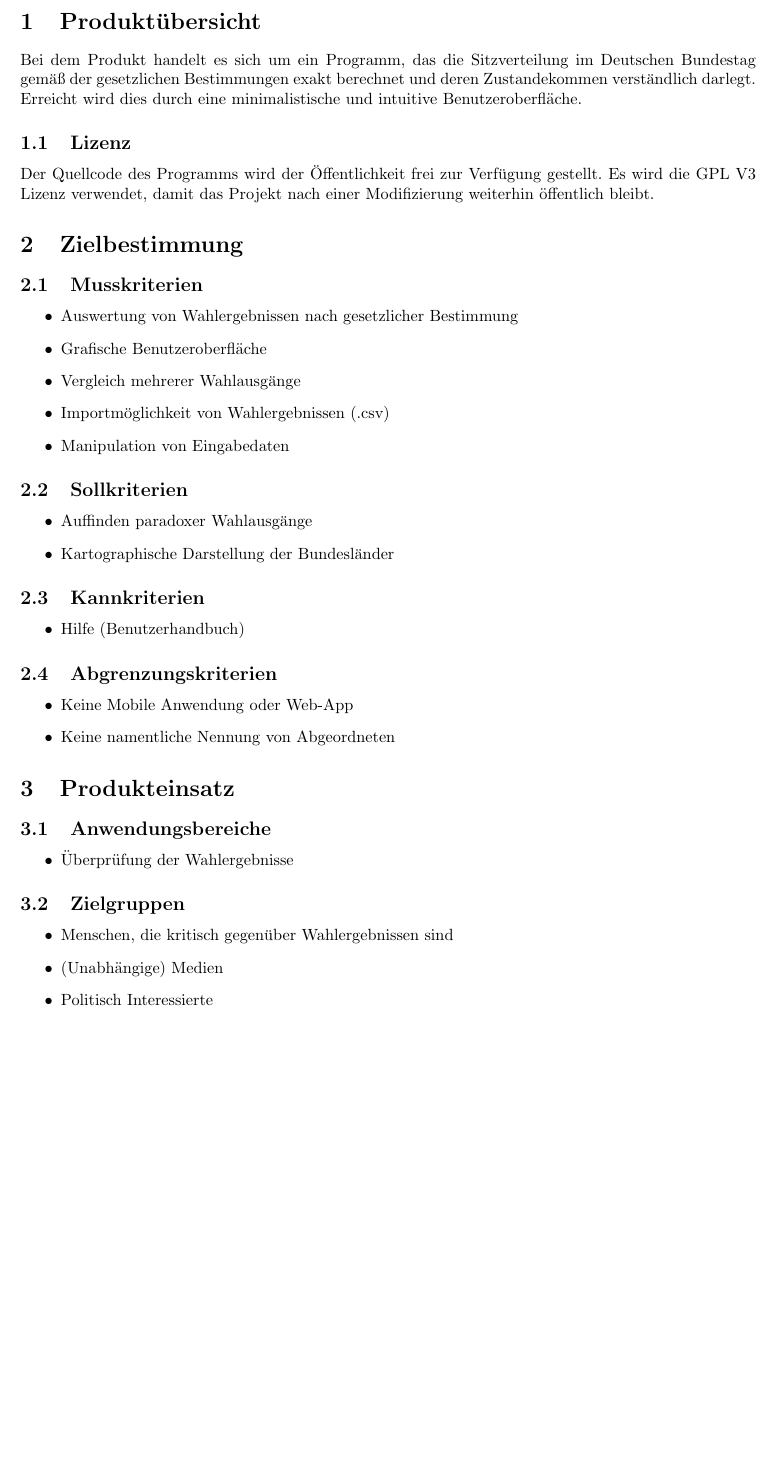
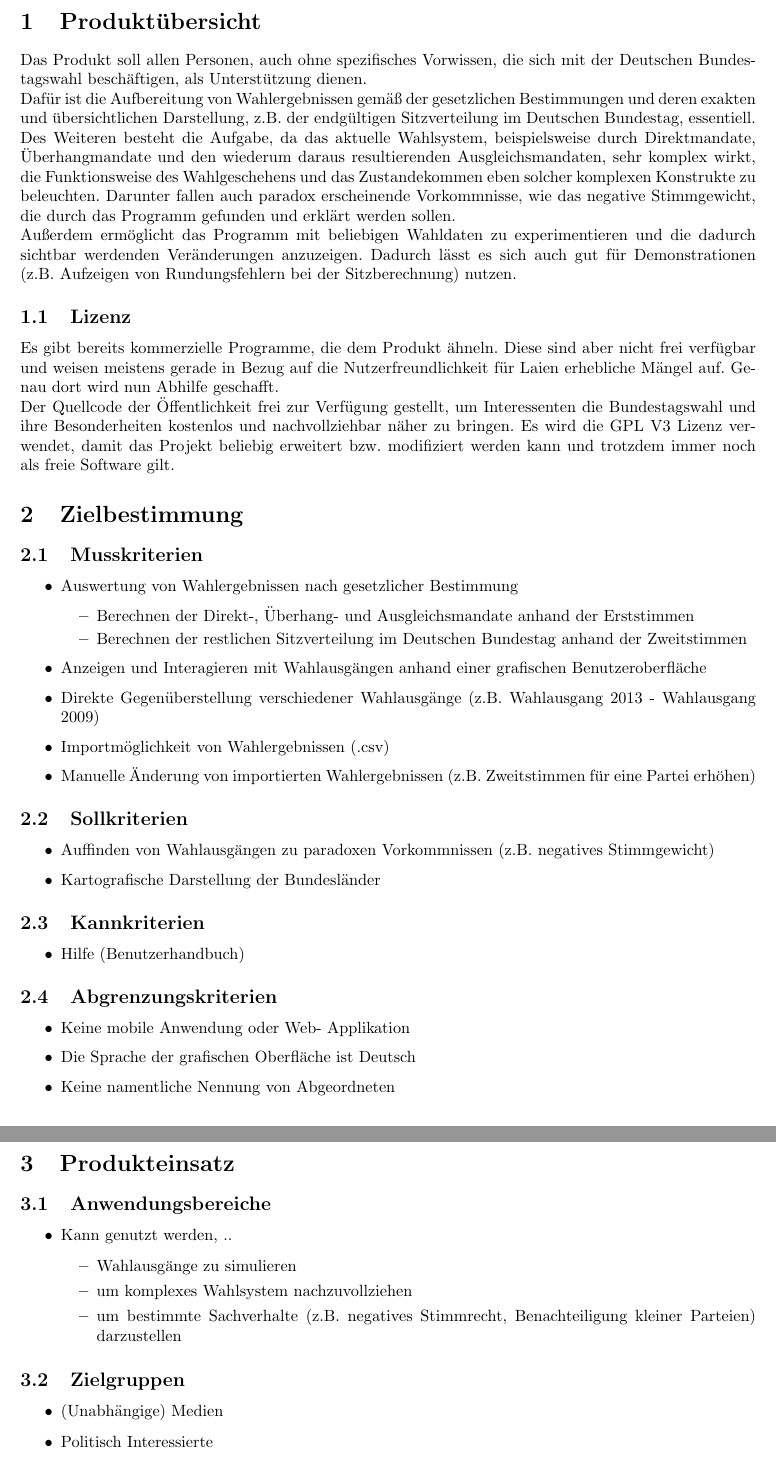
Before and after one commit to smolvo/OpenBundestagswahl, a LaTeX document (Pflichtenheft/Pflichtenheft.tex): part of page 3 of 11 before the commit and two parts of pages 3 and 4 of 12 after it, the two joined at a grey line, cut so that both start at the same text, the shorter picture padded with empty space. Compiled offline with pdfLaTeX.

Commit message:
Ergänzen/ Aktualisieren von: - 1. Produktübersicht - 2. Zielbestimmung - 3. Produkteinsatz - 4. Produktumgebung
Vorläufiger Entwurf, Verbesserungsvorschläge/ Anmerkungen erwünscht :)
v.a. bei 1.

```diff
--- a/Pflichtenheft/Pflichtenheft.tex
+++ b/Pflichtenheft/Pflichtenheft.tex
@@ -28,25 +28,35 @@
 \newpage
 
 \section{Produktübersicht}
-Bei dem Produkt handelt es sich um ein Programm, das die Sitzverteilung im Deutschen Bundestag gemäß der gesetzlichen Bestimmungen exakt berechnet und deren Zustandekommen verständlich darlegt. Erreicht wird dies durch eine minimalistische und intuitive Benutzeroberfläche.
+Das Produkt soll allen Personen, auch ohne spezifisches Vorwissen, die sich mit der Deutschen Bundestagswahl beschäftigen, als Unterstützung dienen.\newline
+Dafür ist die Aufbereitung von Wahlergebnissen gemäß der gesetzlichen Bestimmungen und deren exakten und übersichtlichen Darstellung, z.B. der endgültigen Sitzverteilung im Deutschen Bundestag, essentiell. Des Weiteren besteht die Aufgabe, da das aktuelle Wahlsystem, beispielsweise durch Direktmandate, Überhangmandate und den wiederum daraus resultierenden Ausgleichsmandaten, sehr komplex wirkt, die Funktionsweise des Wahlgeschehens und das Zustandekommen eben solcher komplexen Konstrukte zu beleuchten. Darunter fallen auch paradox erscheinende Vorkommnisse, wie das negative Stimmgewicht, die durch das Programm gefunden und erklärt werden sollen. \newline
+Außerdem ermöglicht das Programm mit beliebigen Wahldaten zu experimentieren und die dadurch sichtbar werdenden Veränderungen anzuzeigen. Dadurch lässt es sich auch gut für Demonstrationen (z.B. Aufzeigen von Rundungsfehlern bei der Sitzberechnung) nutzen.
+
 
 \subsection{Lizenz}
-Der Quellcode des Programms wird der Öffentlichkeit frei zur Verfügung gestellt. Es wird die GPL V3 Lizenz verwendet, damit das Projekt nach einer Modifizierung weiterhin öffentlich bleibt.
+Es gibt bereits kommerzielle Programme, die dem Produkt ähneln. Diese sind aber nicht frei verfügbar und weisen meistens gerade in Bezug auf die Nutzerfreundlichkeit für Laien erhebliche Mängel auf. Genau dort wird nun Abhilfe geschafft.\newline
+Der Quellcode der Öffentlichkeit frei zur Verfügung gestellt, um Interessenten die Bundestagswahl und ihre Besonderheiten kostenlos und nachvollziehbar näher zu bringen. Es wird die GPL V3 Lizenz verwendet, damit das Projekt beliebig erweitert bzw. modifiziert werden kann und trotzdem immer noch als freie Software gilt.
+
+
 
 \section{Zielbestimmung}
 \subsection{Musskriterien}
 \begin{itemize}
 \item Auswertung von Wahlergebnissen nach gesetzlicher Bestimmung
-\item Grafische Benutzeroberfläche
-\item Vergleich mehrerer Wahlausgänge
+\begin{itemize}
+\item Berechnen der Direkt-, Überhang- und Ausgleichsmandate anhand der Erststimmen
+\item Berechnen der restlichen Sitzverteilung im Deutschen Bundestag anhand der Zweitstimmen
+\end{itemize}
+\item Anzeigen und Interagieren mit Wahlausgängen anhand einer grafischen Benutzeroberfläche
+\item Direkte Gegenüberstellung verschiedener Wahlausgänge (z.B. Wahlausgang 2013 - Wahlausgang 2009)
 \item Importmöglichkeit von Wahlergebnissen (.csv)
-\item Manipulation von Eingabedaten
+\item Manuelle Änderung von importierten Wahlergebnissen (z.B. Zweitstimmen für eine Partei erhöhen)
 \end{itemize}
 
 \subsection{Sollkriterien}
 \begin{itemize}
-\item Auffinden paradoxer Wahlausgänge
-\item Kartographische Darstellung der Bundesländer
+\item Auffinden von Wahlausgängen zu paradoxen Vorkommnissen (z.B. negatives Stimmgewicht)
+\item Kartografische Darstellung der Bundesländer
 \end{itemize}
 
 \subsection{Kannkriterien}
@@ -57,7 +67,8 @@ Der Quellcode des Programms wird der Öffentlichkeit frei zur Verfügung gestell
 
 \subsection{Abgrenzungskriterien}
 \begin{itemize}
-\item Keine Mobile Anwendung oder Web-App
+\item Keine mobile Anwendung oder Web- Applikation
+\item Die Sprache der grafischen Oberfläche ist Deutsch
 \item Keine namentliche Nennung von Abgeordneten
 \end{itemize}
 
@@ -65,13 +76,17 @@ Der Quellcode des Programms wird der Öffentlichkeit frei zur Verfügung gestell
 \section{Produkteinsatz}
 \subsection{Anwendungsbereiche}
 \begin{itemize}
-\item Überprüfung der Wahlergebnisse
+\item Kann genutzt werden, ..
+\begin{itemize}
+\item Wahlausgänge zu simulieren
+\item um komplexes Wahlsystem nachzuvollziehen
+\item um bestimmte Sachverhalte (z.B. negatives Stimmrecht, Benachteiligung kleiner Parteien) darzustellen
+\end{itemize}
 \end{itemize}
 
 
 \subsection{Zielgruppen}
 \begin{itemize}
-\item Menschen, die kritisch gegenüber Wahlergebnissen sind
 \item (Unabhängige) Medien
 \item Politisch Interessierte
 \end{itemize}
```
Also changed, not shown: Pflichtenheft/Pflichtenheft.tex (5 more changed lines).
